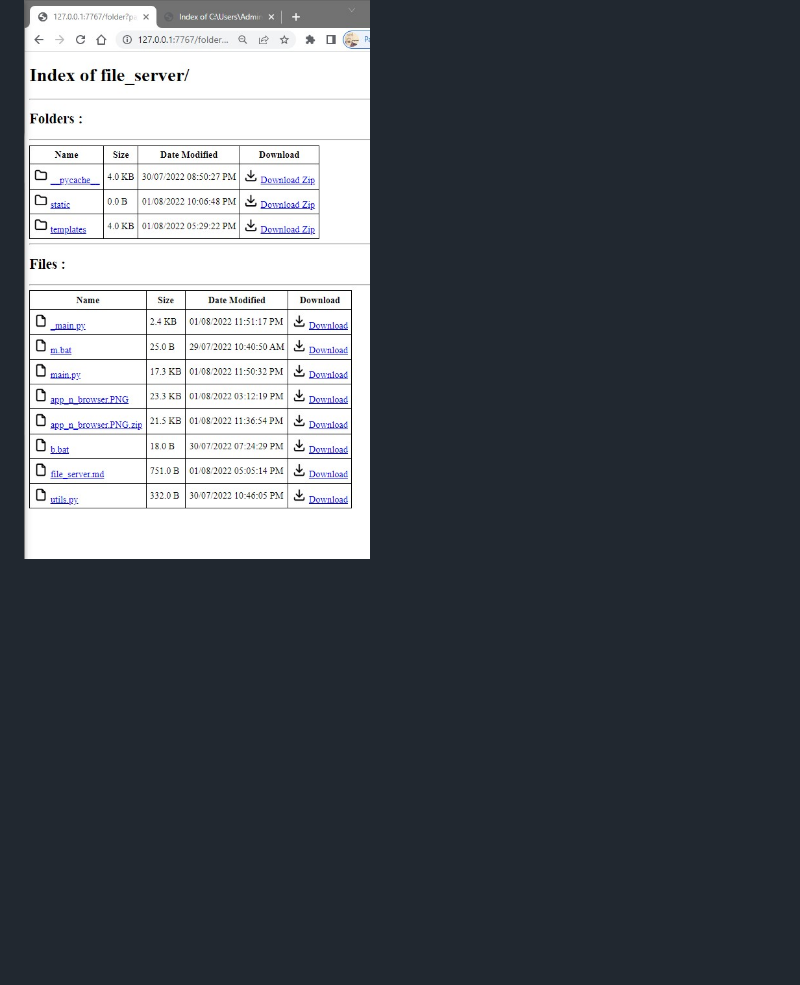
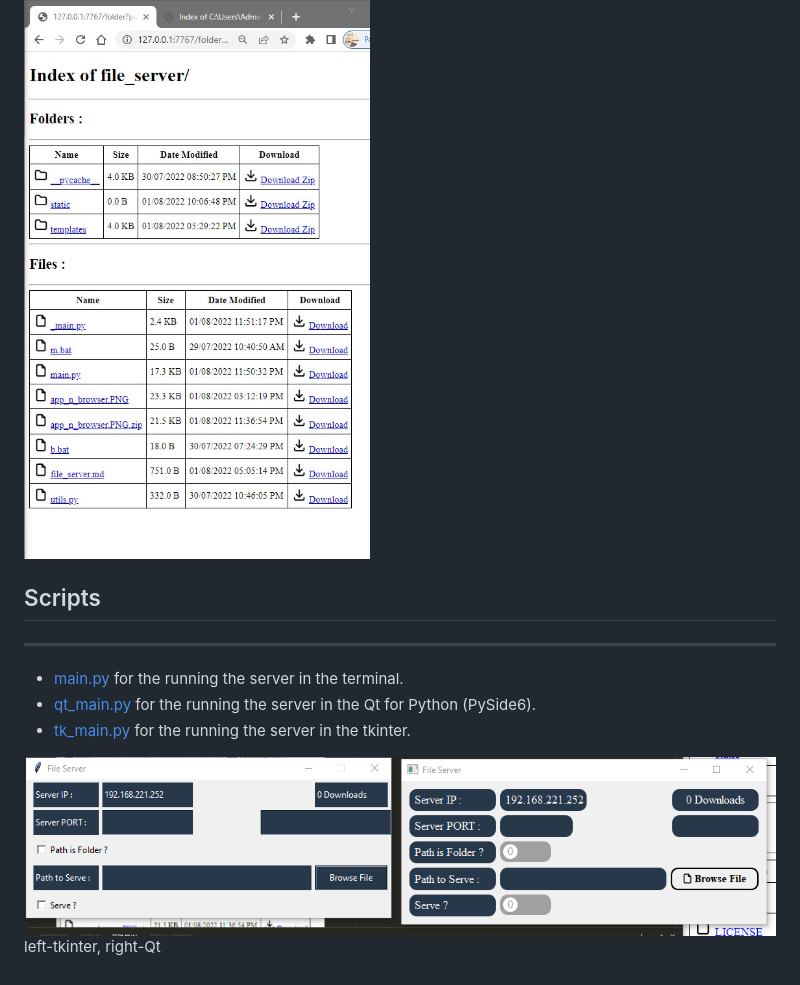
Before and after one commit to prmpsmart/FileServer, a Markdown page: README.md, the part around the change. GitHub-like rendering; pictures changed too: tk_qt.png (added); blank space fills up the shorter version.

```diff
--- a/README.md
+++ b/README.md
@@ -12,3 +12,13 @@ Once the server is started, you don't need to switch it off to change the path t
 - it will exclude **\_\_pycache\_\_** folders from the folder given when zipping.
 
 ![](web_page.jpg)
+
+## Scripts
+---
+
+- [main.py](main.py) for the running the server in the  terminal.
+- [qt_main.py](qt_main.py) for the running the server in the  Qt for Python (PySide6).
+- [tk_main.py](tk_main.py) for the running the server in the  tkinter.
+
+![tk_qt](tk_qt.png)
+left-tkinter, right-Qt
```
Also changed, not shown: 7 other files.
